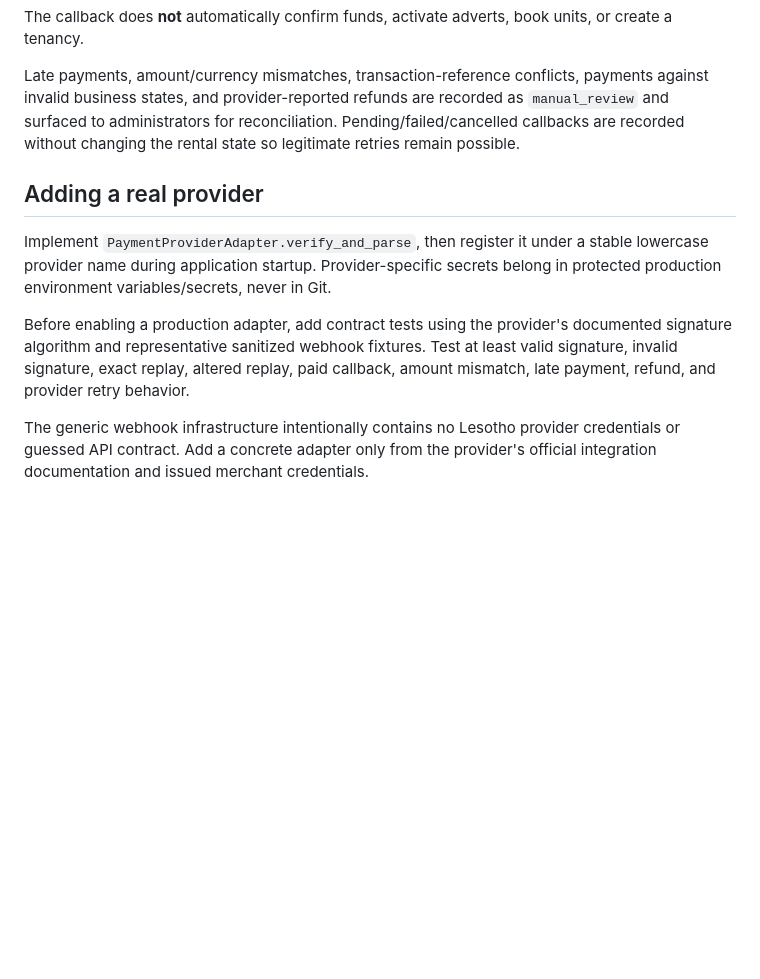
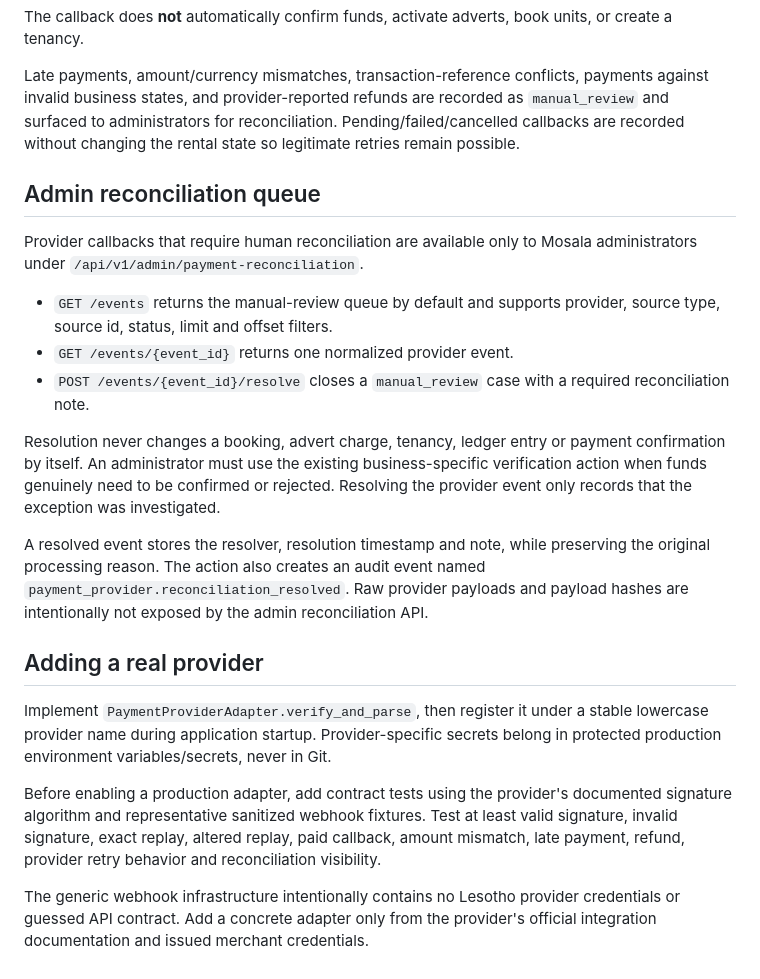
Before and after one commit to ithute-stak/rental-property, a Markdown page: docs/PAYMENT_PROVIDERS.md, the part around the change. Drawn GitHub-style; blank space fills up the shorter version.

Commit message:
Document provider reconciliation operations

```diff
--- a/docs/PAYMENT_PROVIDERS.md
+++ b/docs/PAYMENT_PROVIDERS.md
@@ -45,10 +45,22 @@ The callback does **not** automatically confirm funds, activate adverts, book un
 
 Late payments, amount/currency mismatches, transaction-reference conflicts, payments against invalid business states, and provider-reported refunds are recorded as `manual_review` and surfaced to administrators for reconciliation. Pending/failed/cancelled callbacks are recorded without changing the rental state so legitimate retries remain possible.
 
+## Admin reconciliation queue
+
+Provider callbacks that require human reconciliation are available only to Mosala administrators under `/api/v1/admin/payment-reconciliation`.
+
+- `GET /events` returns the manual-review queue by default and supports provider, source type, source id, status, limit and offset filters.
+- `GET /events/{event_id}` returns one normalized provider event.
+- `POST /events/{event_id}/resolve` closes a `manual_review` case with a required reconciliation note.
+
+Resolution never changes a booking, advert charge, tenancy, ledger entry or payment confirmation by itself. An administrator must use the existing business-specific verification action when funds genuinely need to be confirmed or rejected. Resolving the provider event only records that the exception was investigated.
+
+A resolved event stores the resolver, resolution timestamp and note, while preserving the original processing reason. The action also creates an audit event named `payment_provider.reconciliation_resolved`. Raw provider payloads and payload hashes are intentionally not exposed by the admin reconciliation API.
+
 ## Adding a real provider
 
 Implement `PaymentProviderAdapter.verify_and_parse`, then register it under a stable lowercase provider name during application startup. Provider-specific secrets belong in protected production environment variables/secrets, never in Git.
 
-Before enabling a production adapter, add contract tests using the provider's documented signature algorithm and representative sanitized webhook fixtures. Test at least valid signature, invalid signature, exact replay, altered replay, paid callback, amount mismatch, late payment, refund, and provider retry behavior.
+Before enabling a production adapter, add contract tests using the provider's documented signature algorithm and representative sanitized webhook fixtures. Test at least valid signature, invalid signature, exact replay, altered replay, paid callback, amount mismatch, late payment, refund, provider retry behavior and reconciliation visibility.
 
 The generic webhook infrastructure intentionally contains no Lesotho provider credentials or guessed API contract. Add a concrete adapter only from the provider's official integration documentation and issued merchant credentials.
```
